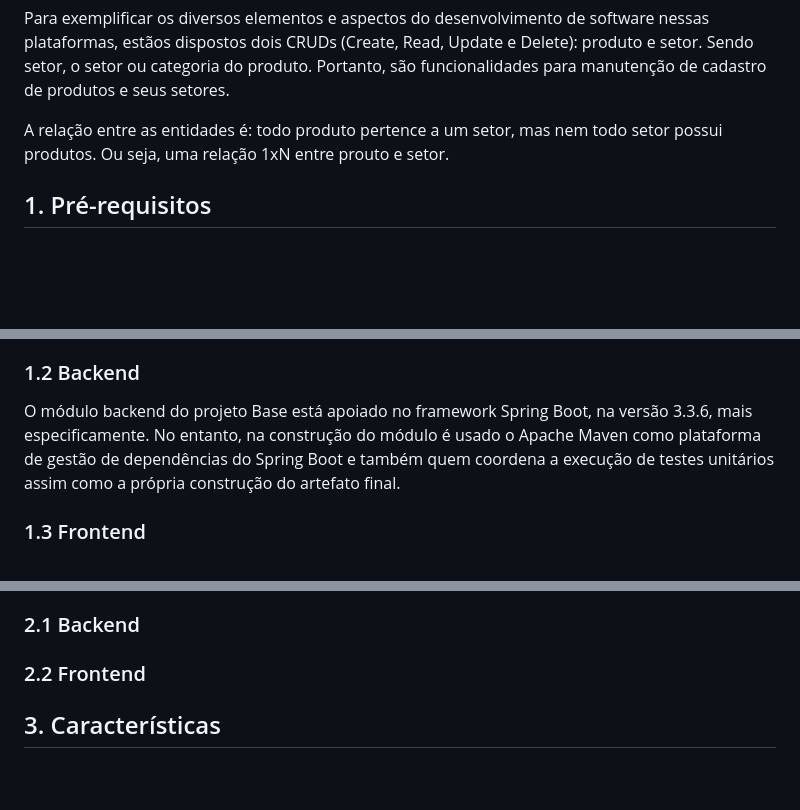
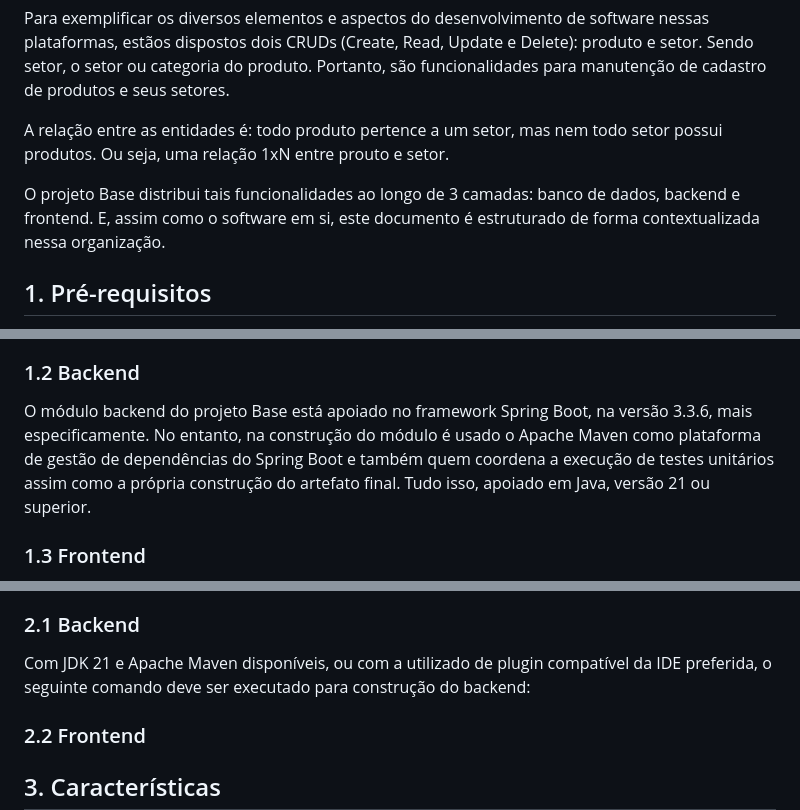
Before and after one commit to juliermeGaviao/projetoBase, a Markdown page: README.md, 3 parts joined by grey strips. Drawn GitHub-style; blank space fills up the shorter version.

Commit message:
Começo da documentação de instalação.

```diff
--- a/README.md
+++ b/README.md
@@ -5,6 +5,8 @@ O presente projeto é referência, ou base, para o desenvolvimento de novos sist
 Para exemplificar os diversos elementos e aspectos do desenvolvimento de software nessas plataformas, estãos dispostos dois CRUDs (Create, Read, Update e Delete): produto e setor. Sendo setor, o setor ou categoria do produto. Portanto, são funcionalidades para manutenção de cadastro de produtos e seus setores.
 
 A relação entre as entidades é: todo produto pertence a um setor, mas nem todo setor possui produtos. Ou seja, uma relação 1xN entre prouto e setor.
+
+O projeto Base distribui tais funcionalidades ao longo de 3 camadas: banco de dados, backend e frontend. E, assim como o software em si, este documento é estruturado de forma contextualizada nessa organização.
 
 ## 1. Pré-requisitos
 
@@ -22,7 +24,7 @@ Por ora, é suficiente informar que o projeto Base já contém configurações p
 
 ### 1.2 Backend
 
-O módulo backend do projeto Base está apoiado no framework Spring Boot, na versão 3.3.6, mais especificamente. No entanto, na construção do módulo é usado o Apache Maven como plataforma de gestão de dependências do Spring Boot e também quem coordena a execução de testes unitários assim como a própria construção do artefato final.
+O módulo backend do projeto Base está apoiado no framework Spring Boot, na versão 3.3.6, mais especificamente. No entanto, na construção do módulo é usado o Apache Maven como plataforma de gestão de dependências do Spring Boot e também quem coordena a execução de testes unitários assim como a própria construção do artefato final. Tudo isso, apoiado em Java, versão 21 ou superior.
 
 ### 1.3 Frontend
 
@@ -35,6 +37,9 @@ A versão 20.18 do Node.js é sugerida para ser instalada como base desse módul
 A construção dos módulos backend e frontend do projeto base podem ser efetivadas de forma paralela e completamente independente. Obviamente, o contrário ocorre na execução na qual o backend depende da existência e perfeitas condições de funcionamento do banco de dados. Assim como o frontend é totalmente dependente, quanto a seu funcionamento, do módulo backend ligado e funcional.
 
 ### 2.1 Backend
+
+Com JDK 21 e Apache Maven disponíveis, ou com a utilizado de plugin compatível da IDE preferida, o seguinte comando deve ser executado para construção do backend:
+
 
 
 ### 2.2 Frontend
```
